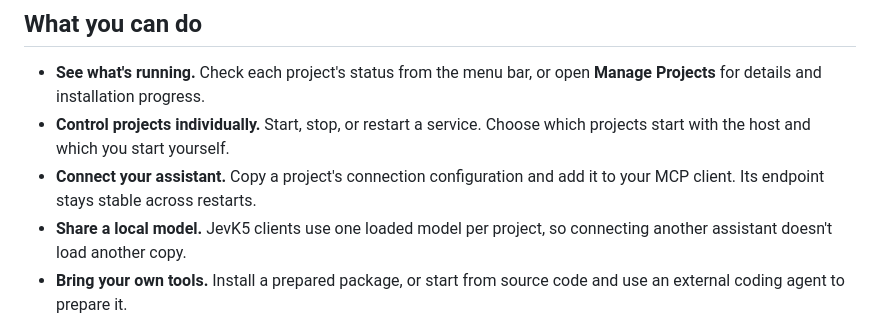
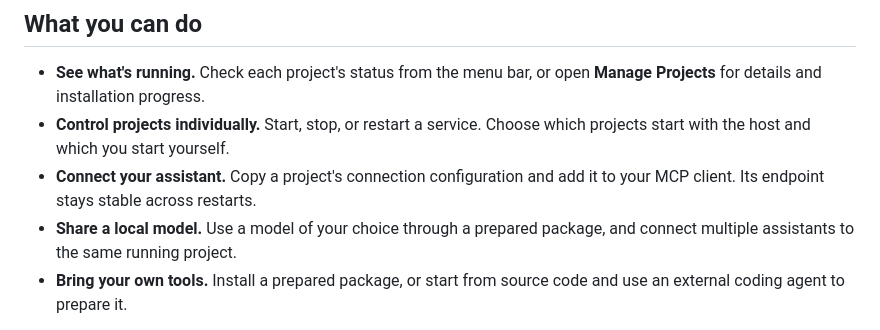
Before and after one commit to jshahbazi/meecp, a Markdown page: README.md, the part around one of its changes. GitHub-like rendering.

Commit message:
docs: generalize model sharing and link JevK5
AI-Assisted: copilot

```diff
--- a/README.md
+++ b/README.md
@@ -13,7 +13,7 @@ Run a JSON validator alongside a local decision model. Connect several clients t
 - **See what's running.** Check each project's status from the menu bar, or open **Manage Projects** for details and installation progress.
 - **Control projects individually.** Start, stop, or restart a service. Choose which projects start with the host and which you start yourself.
 - **Connect your assistant.** Copy a project's connection configuration and add it to your MCP client. Its endpoint stays stable across restarts.
-- **Share a local model.** JevK5 clients use one loaded model per project, so connecting another assistant doesn't load another copy.
+- **Share a local model.** Use a model of your choice through a prepared package, and connect multiple assistants to the same running project.
 - **Bring your own tools.** Install a prepared package, or start from source code and use an external coding agent to prepare it.
 
 mcpme currently requires **Apple silicon and macOS 26 or later**. It's an early development build; the supported features and remaining work are listed below.
```
Also changed, not shown: other parts of README.md (+1 -1 lines).
